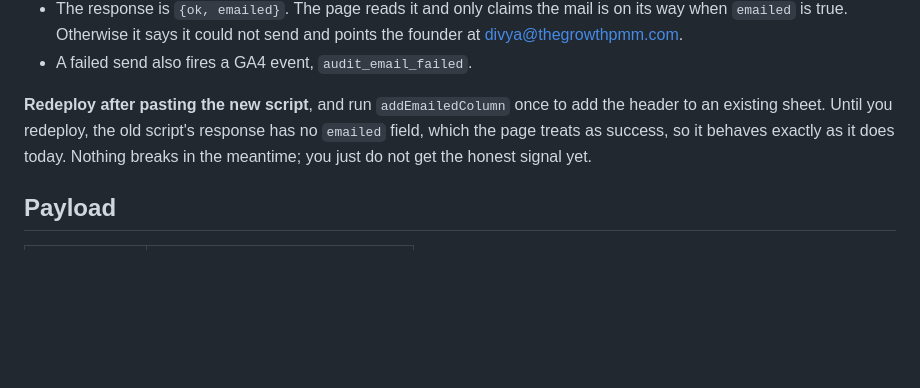
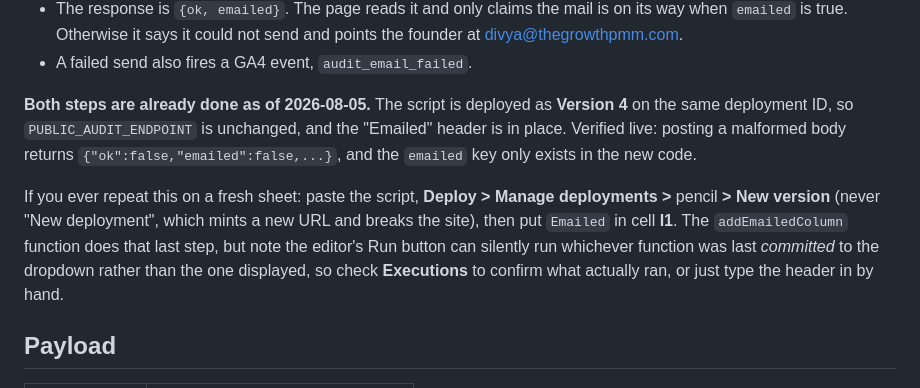
Before and after one commit to divyasadanandan09/thegrowthpmm, a Markdown page: GOOGLE_APPS_SCRIPT_SETUP.md, the part around the change. Rendered like a GitHub page; blank space fills up the shorter version.

Commit message:
Record that the Apps Script is deployed and the sheet migrated
Version 4 is live on the same deployment ID, so the site's endpoint is
unchanged, and the Emailed header is in column I.

Also records a trap that cost time: the Apps Script editor's Run button
can execute a stale function selection rather than the one the dropdown
displays. It ran validateEmail three times while showing
addEmailedColumn, and "Execution completed" says nothing about which
function it completed. Check the Executions list.

```diff
--- a/GOOGLE_APPS_SCRIPT_SETUP.md
+++ b/GOOGLE_APPS_SCRIPT_SETUP.md
@@ -66,11 +66,19 @@ Now:
   points the founder at divya@thegrowthpmm.com.
 - A failed send also fires a GA4 event, `audit_email_failed`.
 
-**Redeploy after pasting the new script**, and run `addEmailedColumn` once to add
-the header to an existing sheet. Until you redeploy, the old script's response
-has no `emailed` field, which the page treats as success, so it behaves exactly
-as it does today. Nothing breaks in the meantime; you just do not get the
-honest signal yet.
+**Both steps are already done as of 2026-08-05.** The script is deployed as
+**Version 4** on the same deployment ID, so `PUBLIC_AUDIT_ENDPOINT` is unchanged,
+and the "Emailed" header is in place. Verified live: posting a malformed body
+returns `{"ok":false,"emailed":false,...}`, and the `emailed` key only exists in
+the new code.
+
+If you ever repeat this on a fresh sheet: paste the script, **Deploy > Manage
+deployments >** pencil **> New version** (never "New deployment", which mints a
+new URL and breaks the site), then put `Emailed` in cell **I1**. The
+`addEmailedColumn` function does that last step, but note the editor's Run button
+can silently run whichever function was last *committed* to the dropdown rather
+than the one displayed, so check **Executions** to confirm what actually ran, or
+just type the header in by hand.
 
 ## Payload
 
```
